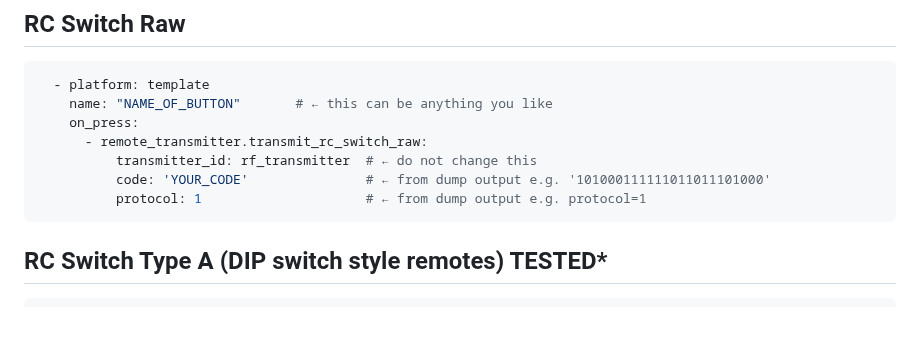
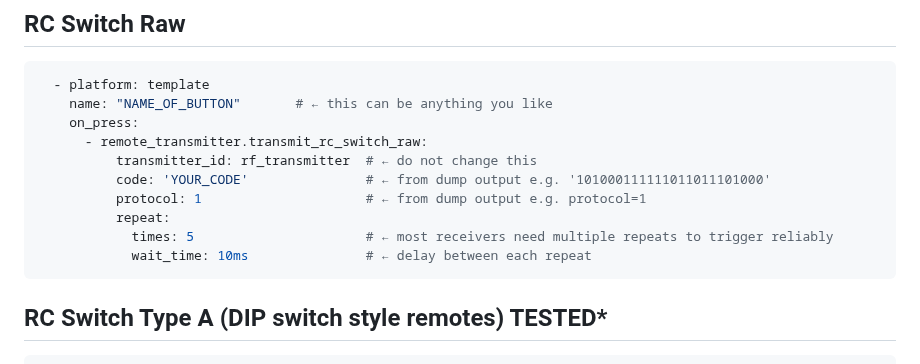
Before and after one commit to LazyTechGeek/HomeAssistant-RF, a Markdown page: README.md, the part around the change. Rendered like a GitHub page; blank space fills up the shorter version.

````diff
--- a/README.md
+++ b/README.md
@@ -553,6 +553,9 @@ https://esphome.io/components/remote_transmitter/
           transmitter_id: rf_transmitter  # ← do not change this
           code: 'YOUR_CODE'               # ← from dump output e.g. '101000111111011011101000'
           protocol: 1                     # ← from dump output e.g. protocol=1
+          repeat:
+            times: 5                      # ← most receivers need multiple repeats to trigger reliably
+            wait_time: 10ms               # ← delay between each repeat
 ```
 
 ## RC Switch Type A (DIP switch style remotes) TESTED*
````
